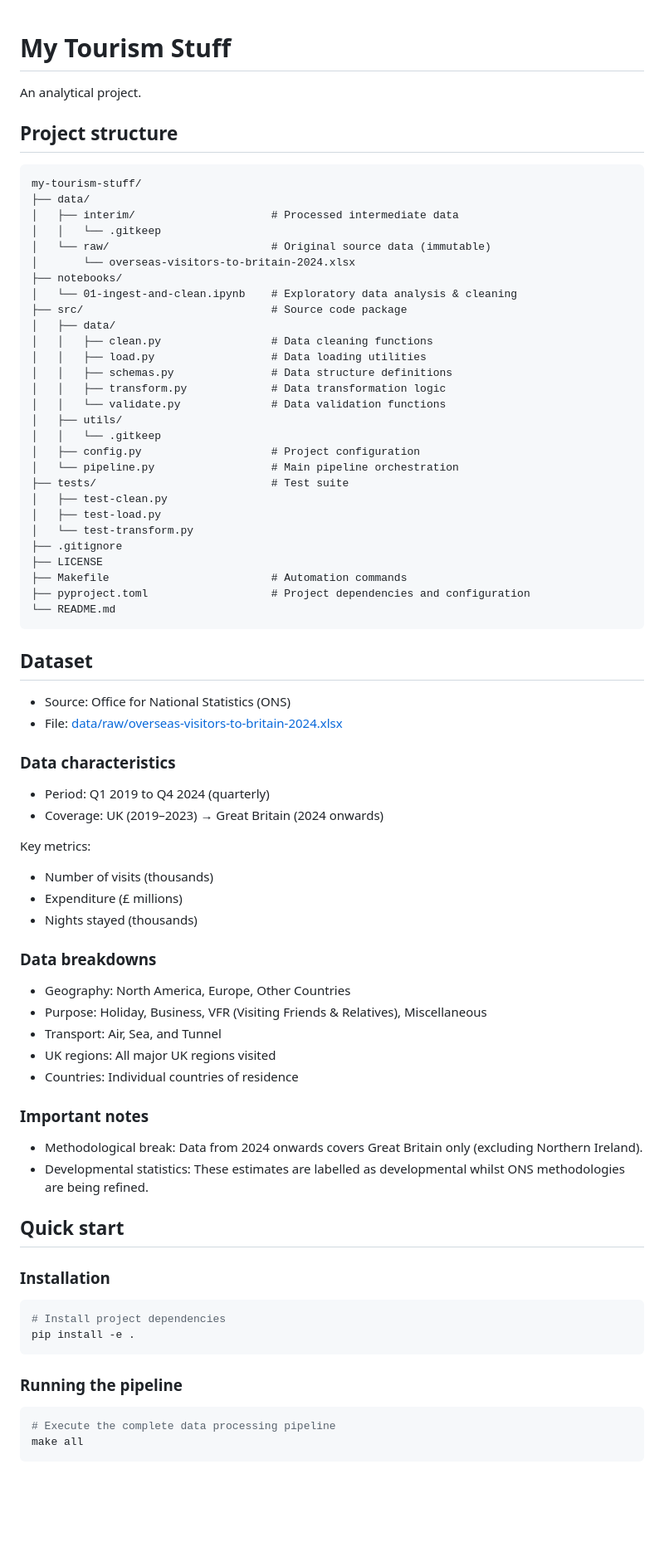
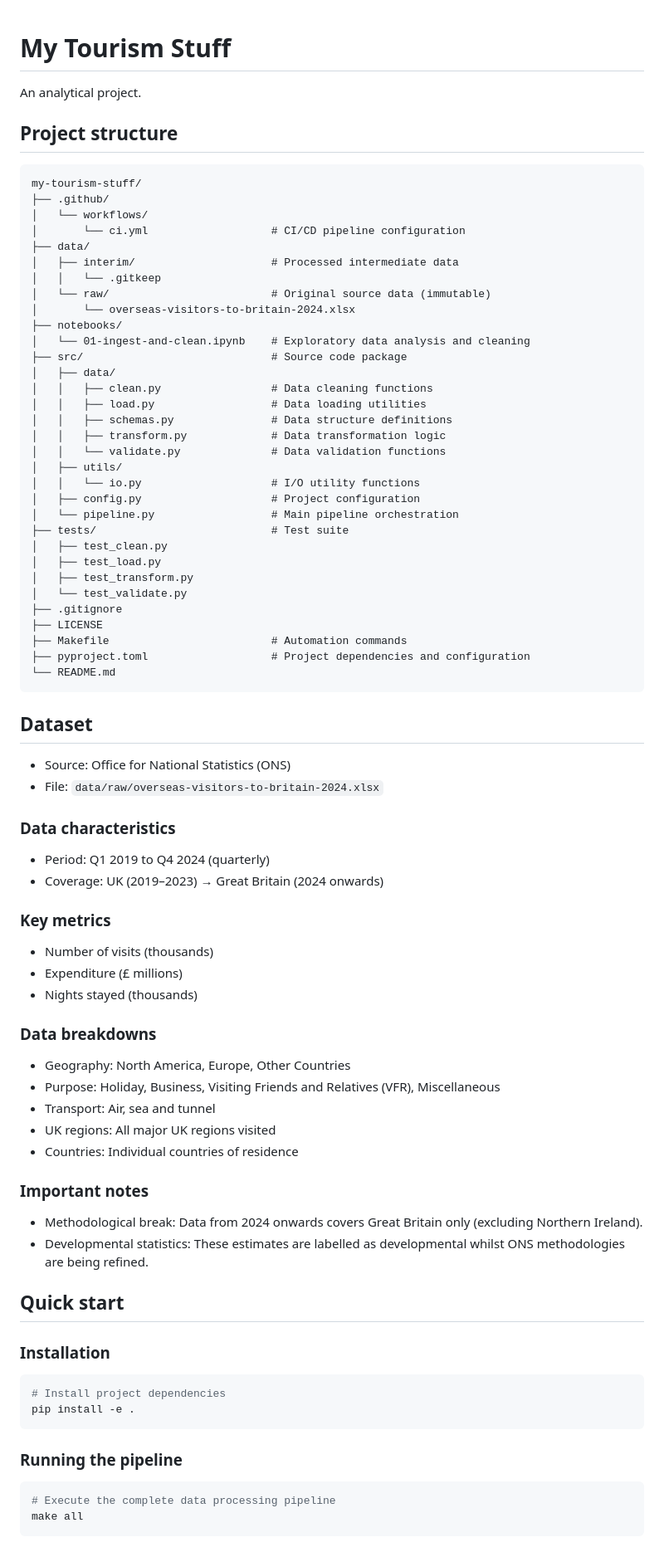
Before and after one commit to casey-bell/my-tourism-stuff, a Markdown page: README.md, the part around the change printed below. Shown: that part at 83% size. GitHub-like rendering; blank space fills up the shorter version.

Commit message:
Refine README.md for better clarity and structure
Updated README.md for clarity and formatting improvements.

````diff
--- a/README.md
+++ b/README.md
@@ -1,18 +1,19 @@
 # My Tourism Stuff
-
 An analytical project.
 
 ## Project structure
-
 ```text
 my-tourism-stuff/
+├── .github/
+│   └── workflows/
+│       └── ci.yml                   # CI/CD pipeline configuration
 ├── data/
 │   ├── interim/                     # Processed intermediate data
 │   │   └── .gitkeep
 │   └── raw/                         # Original source data (immutable)
 │       └── overseas-visitors-to-britain-2024.xlsx
 ├── notebooks/
-│   └── 01-ingest-and-clean.ipynb    # Exploratory data analysis & cleaning
+│   └── 01-ingest-and-clean.ipynb    # Exploratory data analysis and cleaning
 ├── src/                             # Source code package
 │   ├── data/
 │   │   ├── clean.py                 # Data cleaning functions
@@ -21,13 +22,14 @@ my-tourism-stuff/
 │   │   ├── transform.py             # Data transformation logic
 │   │   └── validate.py              # Data validation functions
 │   ├── utils/
-│   │   └── .gitkeep
+│   │   └── io.py                    # I/O utility functions
 │   ├── config.py                    # Project configuration
 │   └── pipeline.py                  # Main pipeline orchestration
 ├── tests/                           # Test suite
-│   ├── test-clean.py
-│   ├── test-load.py
-│   └── test-transform.py
+│   ├── test_clean.py
+│   ├── test_load.py
+│   ├── test_transform.py
+│   └── test_validate.py
 ├── .gitignore
 ├── LICENSE
 ├── Makefile                         # Automation commands
@@ -36,44 +38,38 @@ my-tourism-stuff/
 ```
 
 ## Dataset
-
 - Source: Office for National Statistics (ONS)
-- File: [data/raw/overseas-visitors-to-britain-2024.xlsx](data/raw/overseas-visitors-to-britain-2024.xlsx)
+- File: `data/raw/overseas-visitors-to-britain-2024.xlsx`
 
 ### Data characteristics
-
 - Period: Q1 2019 to Q4 2024 (quarterly)
 - Coverage: UK (2019–2023) → Great Britain (2024 onwards)
 
-Key metrics:
+### Key metrics
 - Number of visits (thousands)
 - Expenditure (£ millions)
 - Nights stayed (thousands)
 
 ### Data breakdowns
-
 - Geography: North America, Europe, Other Countries
-- Purpose: Holiday, Business, VFR (Visiting Friends & Relatives), Miscellaneous
-- Transport: Air, Sea, and Tunnel
+- Purpose: Holiday, Business, Visiting Friends and Relatives (VFR), Miscellaneous
+- Transport: Air, sea and tunnel
 - UK regions: All major UK regions visited
 - Countries: Individual countries of residence
 
 ### Important notes
-
 - Methodological break: Data from 2024 onwards covers Great Britain only (excluding Northern Ireland).
 - Developmental statistics: These estimates are labelled as developmental whilst ONS methodologies are being refined.
 
 ## Quick start
 
 ### Installation
-
 ```bash
 # Install project dependencies
 pip install -e .
 ```
 
 ### Running the pipeline
-
 ```bash
 # Execute the complete data processing pipeline
 make all
````
Also changed, not shown: other parts of README.md (+17 -18 lines).
